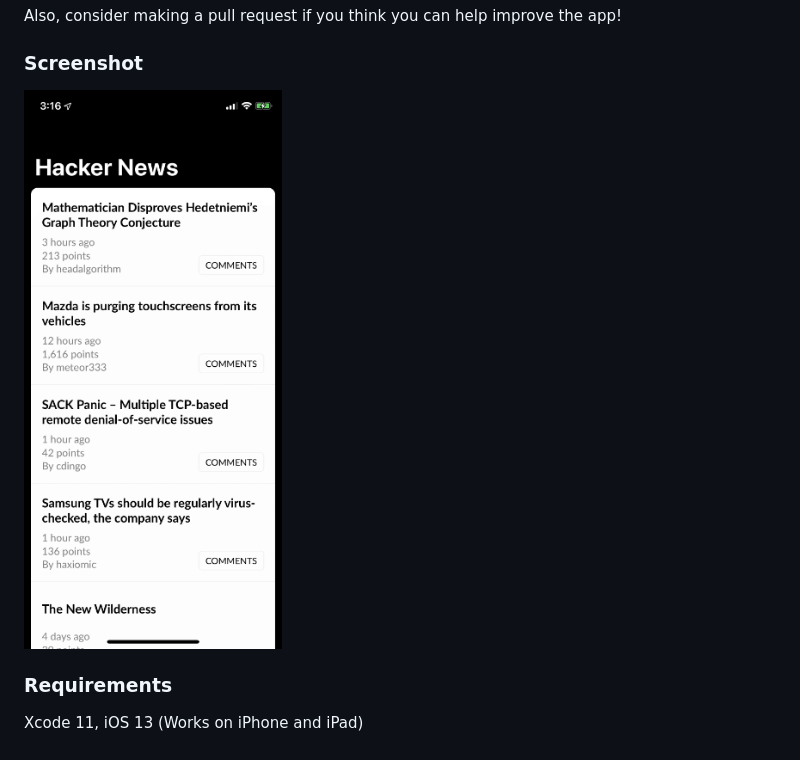
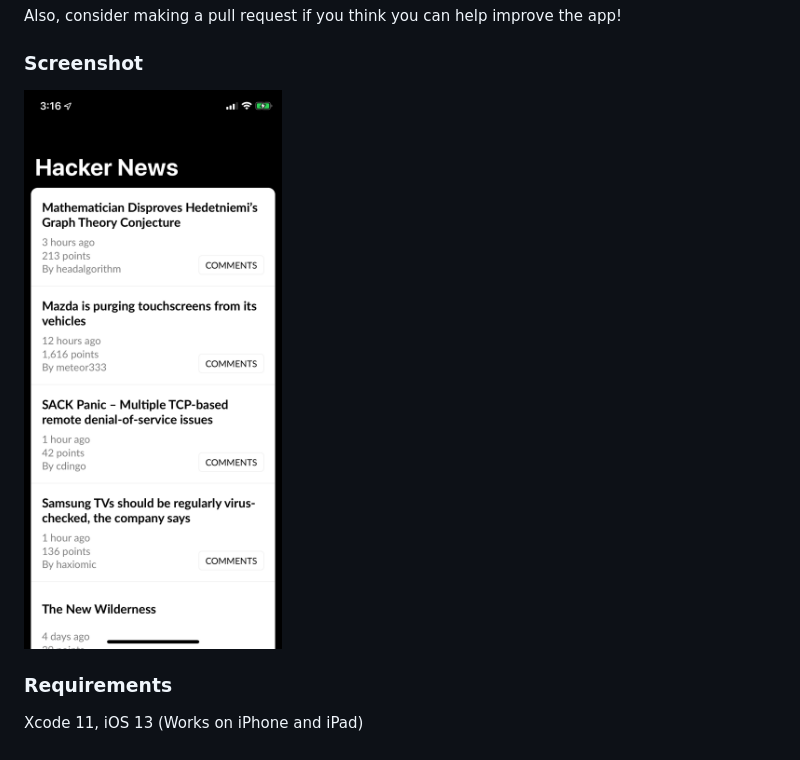
Before and after one commit to timshim/Hackery, a Markdown page: README.md, the part around the change. GitHub-like rendering; pictures changed too: screen.png (added).

Commit message:
Updated images

```diff
--- a/README.md
+++ b/README.md
@@ -8,7 +8,7 @@ Please replace the GoogleService-Info.plist file with your own (from Firebase) i
 Also, consider making a pull request if you think you can help improve the app!
 
 ### Screenshot
-<img src="screen.gif" alt="App screenshot" width="300" height="650">
+<img src="screen.png" alt="App screenshot" width="300" height="650">
 
 ### Requirements
 Xcode 11, iOS 13 (Works on iPhone and iPad)
```
